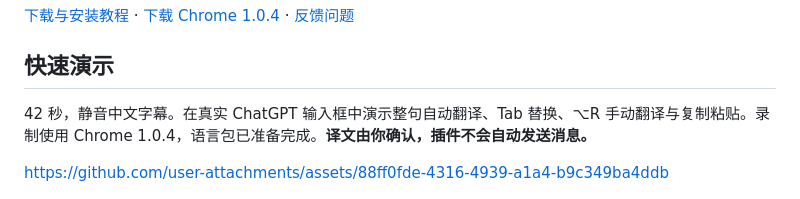
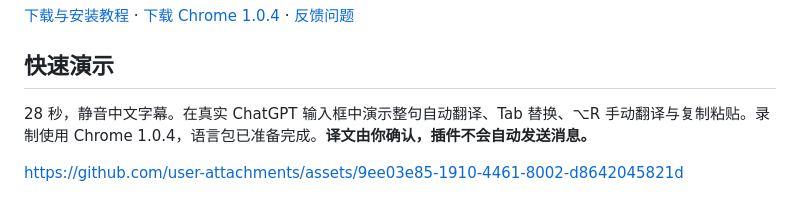
Before and after one commit to yangchao228/LiveTranslate, a Markdown page: README.md, the part around the change. Drawn GitHub-style.

Commit message:
docs: 将README真实演示缩短至28秒
Updated video duration and asset link in README.

```diff
--- a/README.md
+++ b/README.md
@@ -10,9 +10,9 @@
 
 ## 快速演示
 
-42 秒，静音中文字幕。在真实 ChatGPT 输入框中演示整句自动翻译、Tab 替换、⌥R 手动翻译与复制粘贴。录制使用 Chrome 1.0.4，语言包已准备完成。**译文由你确认，插件不会自动发送消息。**
+28 秒，静音中文字幕。在真实 ChatGPT 输入框中演示整句自动翻译、Tab 替换、⌥R 手动翻译与复制粘贴。录制使用 Chrome 1.0.4，语言包已准备完成。**译文由你确认，插件不会自动发送消息。**
 
-https://github.com/user-attachments/assets/88ff0fde-4316-4939-a1a4-b9c349ba4ddb
+https://github.com/user-attachments/assets/9ee03e85-1910-4461-8002-d8642045821d
 
 ![LiveTranslate 在输入框旁显示真实英文译文，提供替换原文与复制译文按钮](assets/preview.png)
 
```
